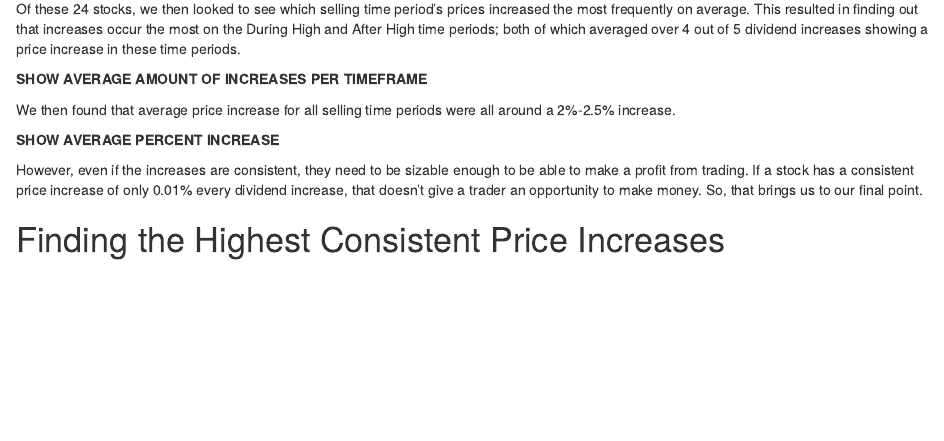
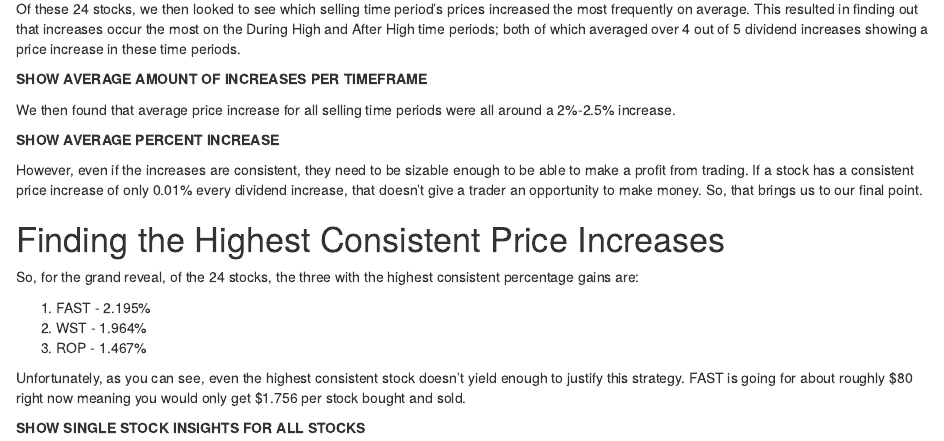
Before and after one commit to ClownChad/Dividend_Champion_Gap_Theory, an R Markdown document (dividend-champions-gap-theory/Dividend_Champions_Gap_Theory.Rmd): the page in a window 1100 px wide, from 1300 px down. Rendered offline with R 4.5, knitr and Pandoc, with nearby package versions.

Commit message:
2025.03.10

```diff
--- a/dividend-champions-gap-theory/Dividend_Champions_Gap_Theory.Rmd
+++ b/dividend-champions-gap-theory/Dividend_Champions_Gap_Theory.Rmd
@@ -71,3 +71,13 @@ We then found that average price increase for all selling time periods were all
 However, even if the increases are consistent, they need to be sizable enough to be able to make a profit from trading. If a stock has a consistent price increase of only 0.01% every dividend increase, that doesn't give a trader an opportunity to make money. So, that brings us to our final point.
 
 # Finding the Highest Consistent Price Increases
+
+So, for the grand reveal, of the 24 stocks, the three with the highest consistent percentage gains are:
+
+1. FAST - 2.195%
+2. WST - 1.964%
+3. ROP - 1.467%
+
+Unfortunately, as you can see, even the highest consistent stock doesn't yield enough to justify this strategy. FAST is going for about roughly \$80 right now meaning you would only get \$1.756 per stock bought and sold.
+
+**SHOW SINGLE STOCK INSIGHTS FOR ALL STOCKS**
```
Also changed, not shown: 4 other files.
